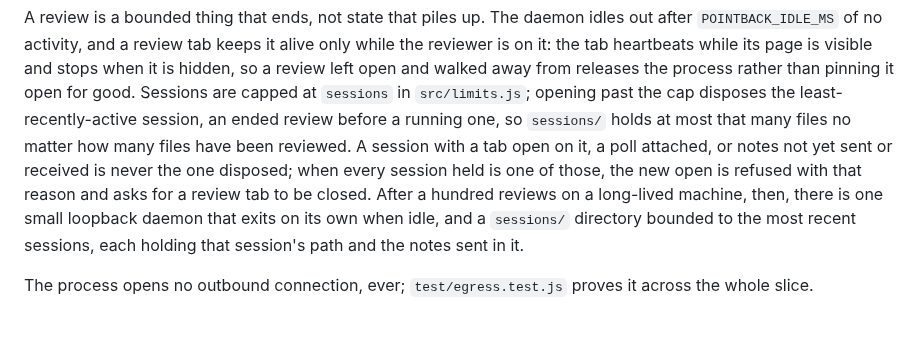
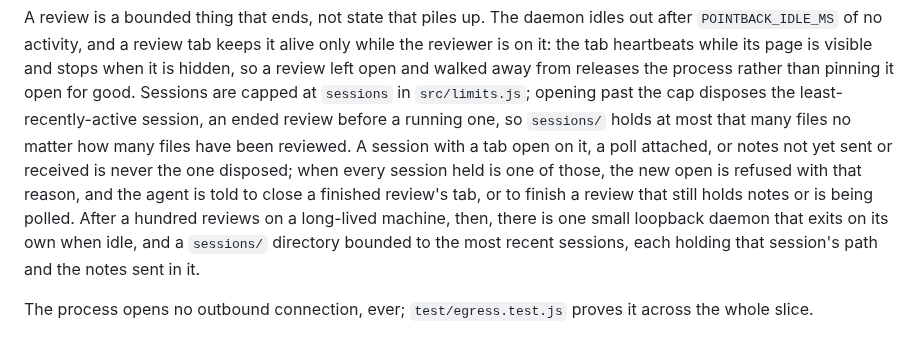
Before and after one commit to Abhijeet34/pointback, a Markdown page: README.md, the part around the change. GitHub-like rendering.

Commit message:
no-mistakes(review): Name all three refusal causes in SKILL.md and README

```diff
--- a/README.md
+++ b/README.md
@@ -268,7 +268,7 @@ Windows has no such bits, so the state directory's ACL is reset to a single full
 A review is a bounded thing that ends, not state that piles up.
 The daemon idles out after `POINTBACK_IDLE_MS` of no activity, and a review tab keeps it alive only while the reviewer is on it: the tab heartbeats while its page is visible and stops when it is hidden, so a review left open and walked away from releases the process rather than pinning it open for good.
 Sessions are capped at `sessions` in `src/limits.js`; opening past the cap disposes the least-recently-active session, an ended review before a running one, so `sessions/` holds at most that many files no matter how many files have been reviewed.
-A session with a tab open on it, a poll attached, or notes not yet sent or received is never the one disposed; when every session held is one of those, the new open is refused with that reason and asks for a review tab to be closed.
+A session with a tab open on it, a poll attached, or notes not yet sent or received is never the one disposed; when every session held is one of those, the new open is refused with that reason, and the agent is told to close a finished review's tab, or to finish a review that still holds notes or is being polled.
 After a hundred reviews on a long-lived machine, then, there is one small loopback daemon that exits on its own when idle, and a `sessions/` directory bounded to the most recent sessions, each holding that session's path and the notes sent in it.
 
 The process opens no outbound connection, ever; `test/egress.test.js` proves it across the whole slice.
```
Also changed, not shown: skills/pointback/SKILL.md (+4 -1 lines).
